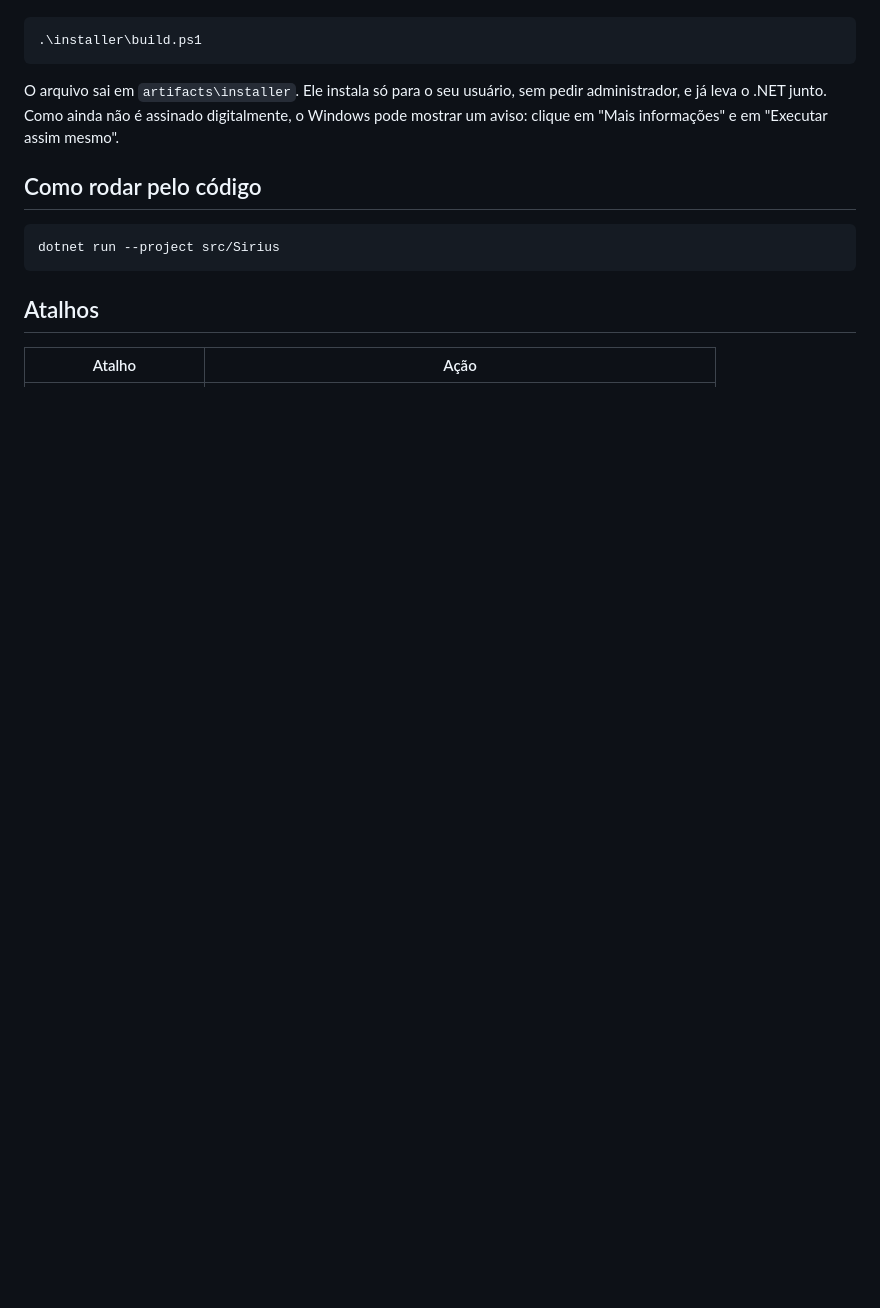
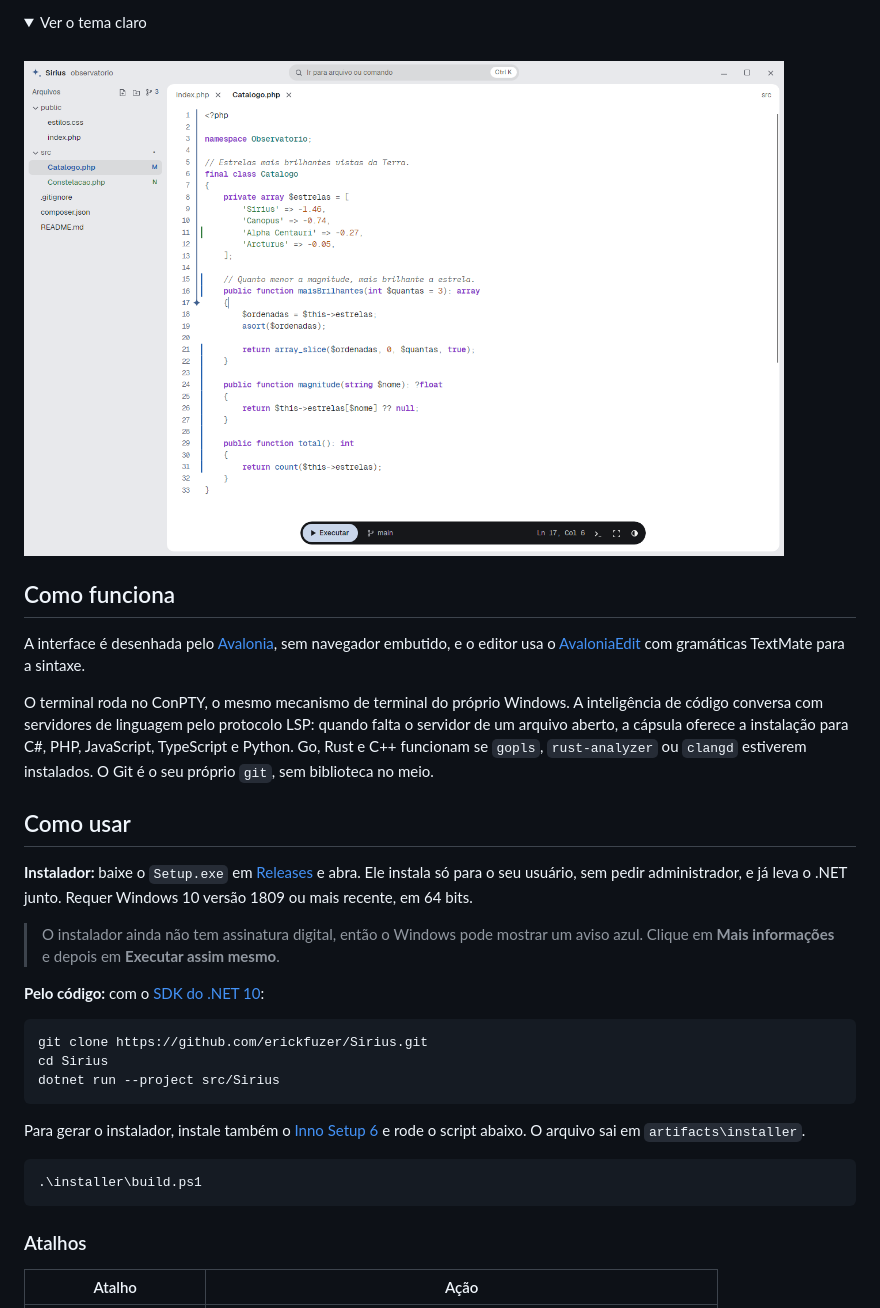
Before and after one commit to erickfuzer/Sirius, a Markdown page: README.md, the part around one of its changes. GitHub-like rendering; pictures changed too: docs/screenshot-claro.png (added); folded sections open; blank space fills up the shorter version.

Commit message:
README no padrão dos outros projetos, prints e licença MIT
Co-Authored-By: Claude Opus 5.5 <noreply@anthropic.com>

````diff
--- a/README.md
+++ b/README.md
@@ -10,17 +52,36 @@ Para gerar o instalador você mesmo, use o [SDK do .NET 10](https://dotnet.micro
+<details>
+<summary>Ver o tema claro</summary>
+<br>
+<img src="docs/screenshot-claro.png" alt="Sirius no tema claro com o mesmo arquivo PHP aberto" width="760">
+</details>
+
+## Como funciona
+
+A interface é desenhada pelo [Avalonia](https://avaloniaui.net), sem navegador embutido, e o editor usa o [AvaloniaEdit](https://github.com/AvaloniaUI/AvaloniaEdit) com gramáticas TextMate para a sintaxe.
+
+O terminal roda no ConPTY, o mesmo mecanismo de terminal do próprio Windows. A inteligência de código conversa com servidores de linguagem pelo protocolo LSP: quando falta o servidor de um arquivo aberto, a cápsula oferece a instalação para C#, PHP, JavaScript, TypeScript e Python. Go, Rust e C++ funcionam se `gopls`, `rust-analyzer` ou `clangd` estiverem instalados. O Git é o seu próprio `git`, sem biblioteca no meio.
+
+## Como usar
+
+**Instalador:** baixe o `Setup.exe` em [Releases](https://github.com/erickfuzer/Sirius/releases/latest) e abra. Ele instala só para o seu usuário, sem pedir administrador, e já leva o .NET junto. Requer Windows 10 versão 1809 ou mais recente, em 64 bits.
+
+> O instalador ainda não tem assinatura digital, então o Windows pode mostrar um aviso azul. Clique em **Mais informações** e depois em **Executar assim mesmo**.
+
+**Pelo código:** com o [SDK do .NET 10](https://dotnet.microsoft.com/download):
+
+```bash
+git clone https://github.com/erickfuzer/Sirius.git
+cd Sirius
+dotnet run --project src/Sirius
+```
+
+Para gerar o instalador, instale também o [Inno Setup 6](https://jrsoftware.org/isinfo.php) e rode o script abaixo. O arquivo sai em `artifacts\installer`.
 
 ```powershell
 .\installer\build.ps1
 ```
 
-O arquivo sai em `artifacts\installer`. Ele instala só para o seu usuário, sem pedir administrador, e já leva o .NET junto. Como ainda não é assinado digitalmente, o Windows pode mostrar um aviso: clique em "Mais informações" e em "Executar assim mesmo".
-
-## Como rodar pelo código
-
-```bash
-dotnet run --project src/Sirius
-```
-
-## Atalhos
+### Atalhos
 
 | Atalho | Ação |
 |---|---|
````
Also changed, not shown: other parts of README.md (+100 -28 lines), docs/screenshot-comando.png (added), docs/screenshot-editor.png (added), docs/screenshot-git.png (added), docs/screenshot-terminal.png (added), docs/social-preview.png (added), 1 other file.
